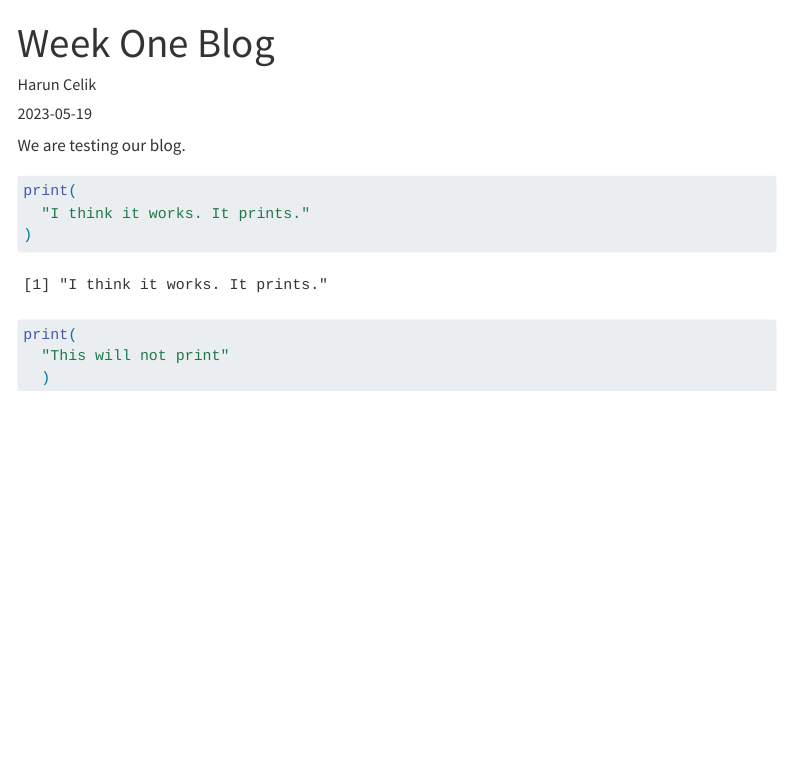
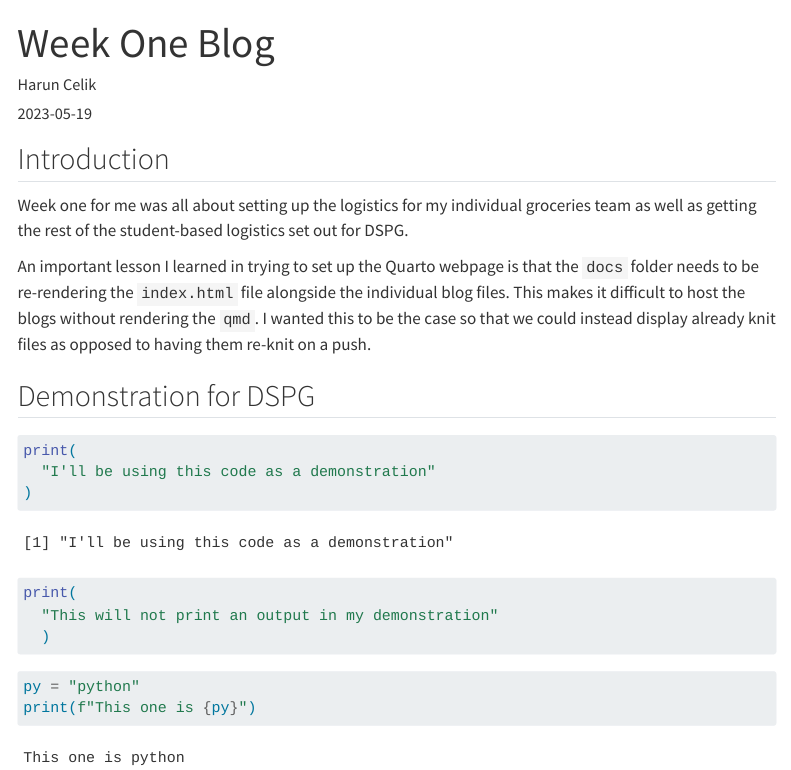
Before and after one commit to DSPG-2023/DSPG2023, a Quarto document (blog2023/WeekOne/Harun-Celik-Week-One/HarunCelikWeekOne.qmd): the page in a window 1100 px wide, from its top. Rendered offline with R 4.5, knitr and Pandoc in place of Quarto, with nearby package versions; menus at the side of the page are left out.

Commit message:
Edit Blog One Harun

````diff
--- a/blog2023/WeekOne/Harun-Celik-Week-One/HarunCelikWeekOne.qmd
+++ b/blog2023/WeekOne/Harun-Celik-Week-One/HarunCelikWeekOne.qmd
@@ -5,16 +5,33 @@ date: "2023-05-19"
 categories: [Week One]
 ---
 
-We are testing our blog.
+## Introduction
+
+Week one for me was all about setting up the logistics for my individual groceries team as well as getting the rest of the student-based logistics set out for DSPG.
+
+An important lesson I learned in trying to set up the Quarto webpage is that the `docs` folder needs to be re-rendering the `index.html` file alongside the individual blog files. This makes it difficult to host the blogs without rendering the `qmd`. I wanted this to be the case so that we could instead display already knit files as opposed to having them re-knit on a push.
+
+## Demonstration for DSPG
 
 ```{r}
 print(
-  "I think it works. It prints."
+  "I'll be using this code as a demonstration"
 )
 ```
 
 ```{r, eval=FALSE}
 print(
-  "This will not print"
+  "This will not print an output in my demonstration"
   )
 ```
+
+```{r, include=FALSE}
+print(
+  "This won't even show up!!"
+)
+```
+
+```{python}
+py = "python"
+print(f"This one is {py}")
+```
````
Also changed, not shown: docs/search.json, 4 other files.
